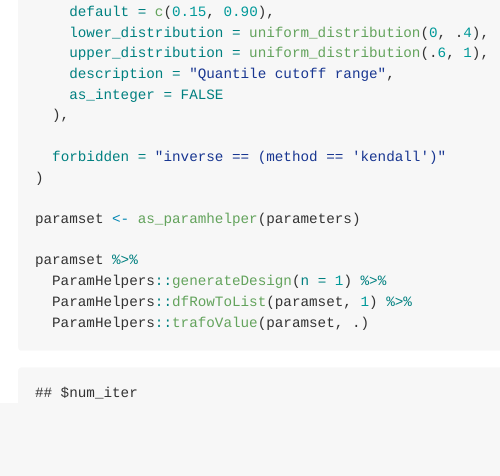
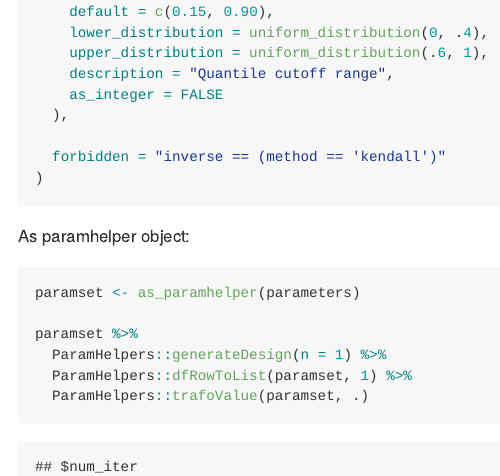
Before and after one commit to dynverse/dynparam, an R Markdown document (README.Rmd): the page in a window 1100 px wide, from 5460 px down. The pictures show the output file README.md that the author committed with the source, drawn offline in the style of GitHub.

Commit message:
fix readme

````diff
--- a/README.Rmd
+++ b/README.Rmd
@@ -183,7 +183,10 @@ parameters <- parameter_set(
 
   forbidden = "inverse == (method == 'kendall')"
 )
+```
 
+As paramhelper object:
+```{r}
 paramset <- as_paramhelper(parameters)
 
 paramset %>%
````
Also changed, not shown: README.md, README.Rmd (3 more changed lines).
